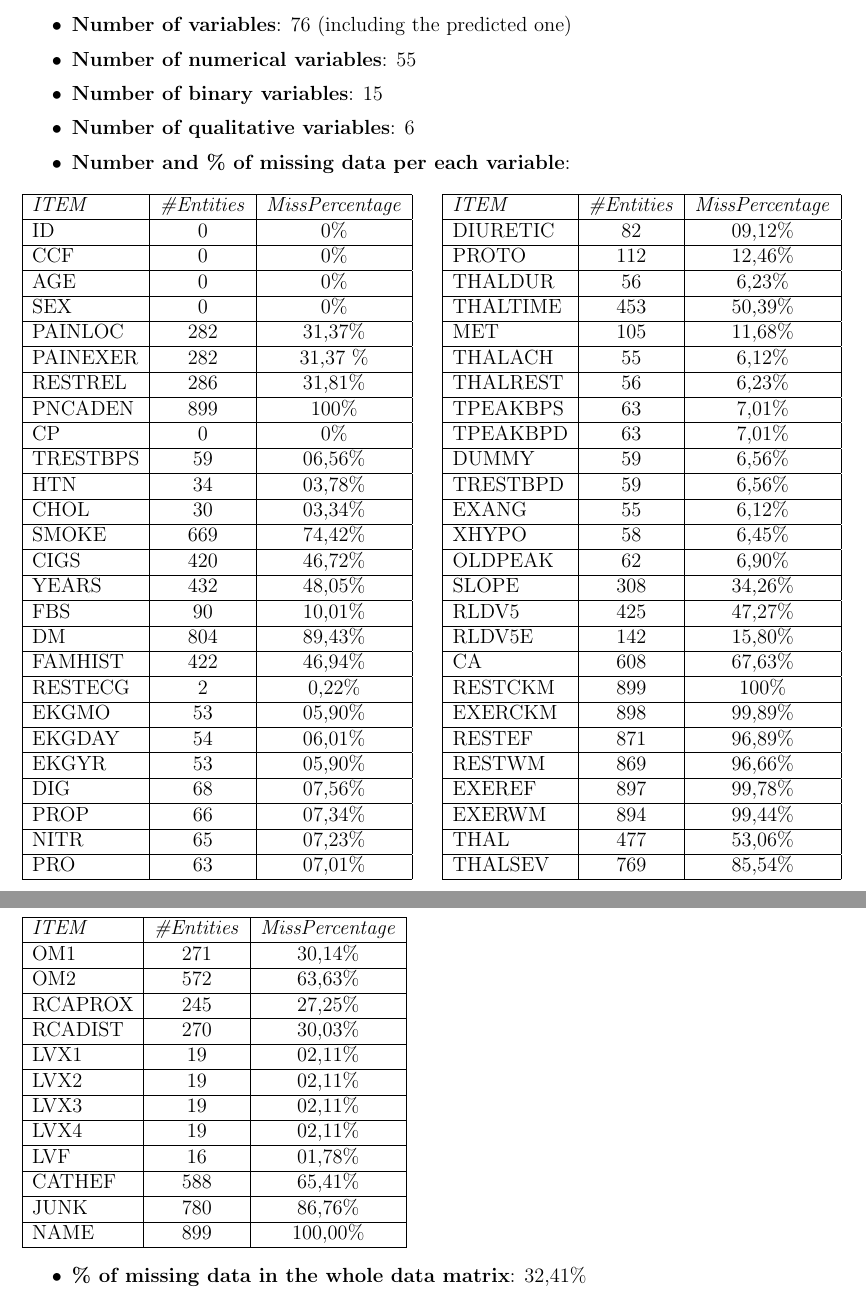
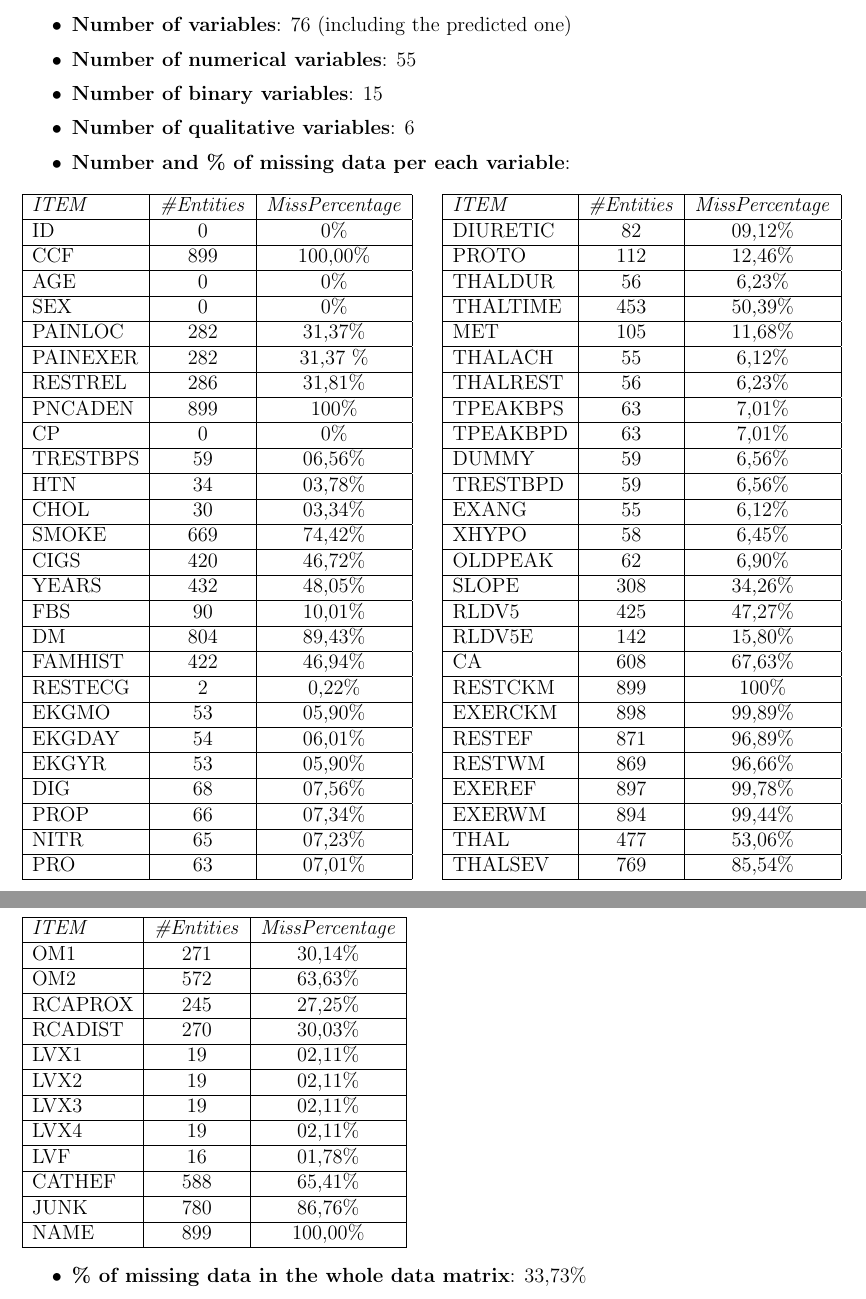
Before and after one commit to ribes96/Grau-MD, a LaTeX document (Informe/entrega.tex): two parts of pages 2 and 3 of 3, joined at a grey line, cut so that both start at the same text. Compiled offline with pdfLaTeX.

Commit message:
ccf also as 100% miss and pdf update

```diff
--- a/Informe/entrega.tex
+++ b/Informe/entrega.tex
@@ -100,7 +100,7 @@
 
                 \textit{ITEM}	& \textit{\#Entities}	& \textit{MissPercentage} \\
                 \hline ID		&   0	&	0\% \\
-                \hline CCF		&	0	&	0\% \\
+                \hline CCF		&	899	&	100,00\% \\
                 \hline AGE		&	0	&	0\% \\
                 \hline SEX		&	0	&	0\% \\
                 \hline PAINLOC	&	282	&	31,37\% \\
@@ -202,7 +202,7 @@
 	\end{multicols}
 
     \begin{itemize}
-        \item \textbf{\% of missing data in the whole data matrix}: 32,41\%
+        \item \textbf{\% of missing data in the whole data matrix}: 33,73\%
 
     \end{itemize}
 
```
Also changed, not shown: 1 other file.
